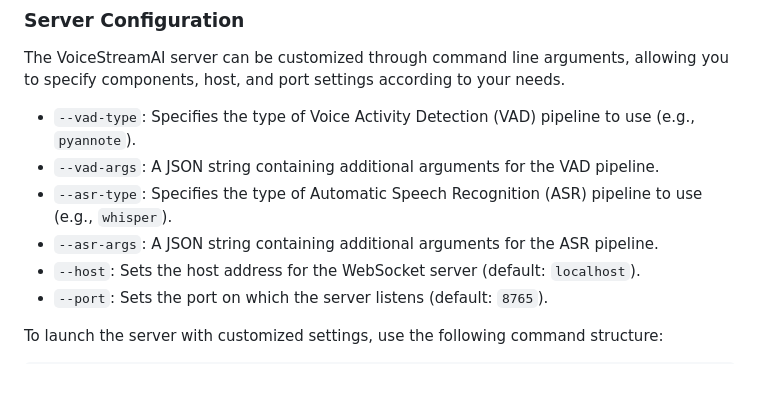
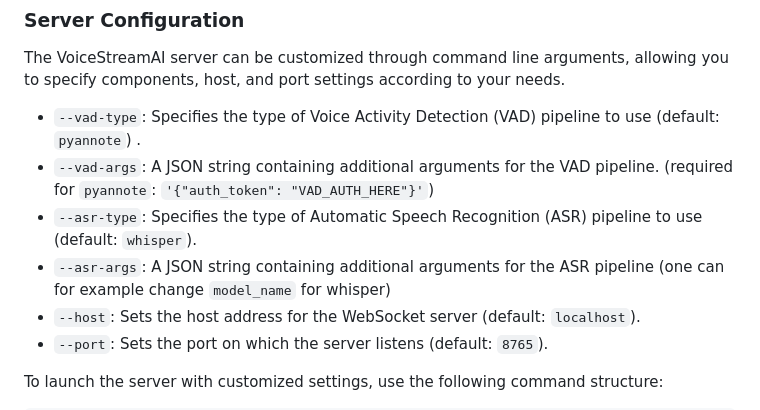
Before and after one commit to alesaccoia/VoiceStreamAI, a Markdown page: README.md, the part around the change printed below. GitHub-like rendering; blank space fills up the shorter version.

```diff
--- a/README.md
+++ b/README.md
@@ -33,10 +33,10 @@ For the client-side, you need a modern web browser with JavaScript support.
 
 The VoiceStreamAI server can be customized through command line arguments, allowing you to specify components, host, and port settings according to your needs.
 
-- `--vad-type`: Specifies the type of Voice Activity Detection (VAD) pipeline to use (e.g., `pyannote`).
-- `--vad-args`: A JSON string containing additional arguments for the VAD pipeline.
-- `--asr-type`: Specifies the type of Automatic Speech Recognition (ASR) pipeline to use (e.g., `whisper`).
-- `--asr-args`: A JSON string containing additional arguments for the ASR pipeline.
+- `--vad-type`: Specifies the type of Voice Activity Detection (VAD) pipeline to use (default: `pyannote`) .
+- `--vad-args`: A JSON string containing additional arguments for the VAD pipeline. (required for `pyannote`: `'{"auth_token": "VAD_AUTH_HERE"}'`)
+- `--asr-type`: Specifies the type of Automatic Speech Recognition (ASR) pipeline to use (default: `whisper`).
+- `--asr-args`: A JSON string containing additional arguments for the ASR pipeline (one can for example change `model_name` for whisper)
 - `--host`: Sets the host address for the WebSocket server (default: `localhost`).
 - `--port`: Sets the port on which the server listens (default: `8765`).
 
```
Also changed, not shown: other parts of README.md (+0 -1 lines).
